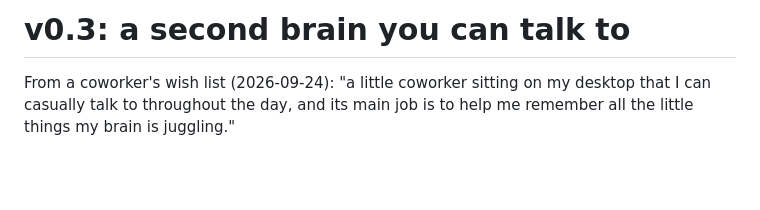
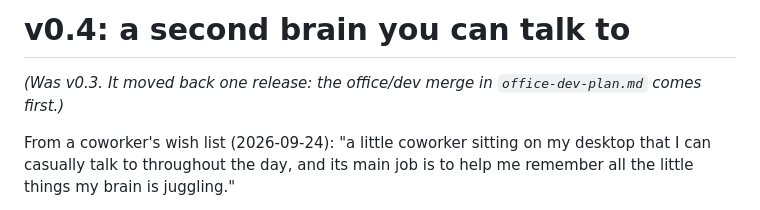
Before and after one commit to NatMarino/clawd-assistant, a Markdown page: docs/v0.3-plan.md, the part around the change. Drawn GitHub-style; blank space fills up the shorter version.

```diff
--- a/docs/v0.3-plan.md
+++ b/docs/v0.3-plan.md
@@ -1,4 +1,7 @@
-# v0.3: a second brain you can talk to
+# v0.4: a second brain you can talk to
+
+*(Was v0.3. It moved back one release: the office/dev merge in
+`office-dev-plan.md` comes first.)*
 
 From a coworker's wish list (2026-09-24): "a little coworker sitting on my
 desktop that I can casually talk to throughout the day, and its main job is to
```
Also changed, not shown: docs/office-dev-plan.md (added, +56 -0 lines).
